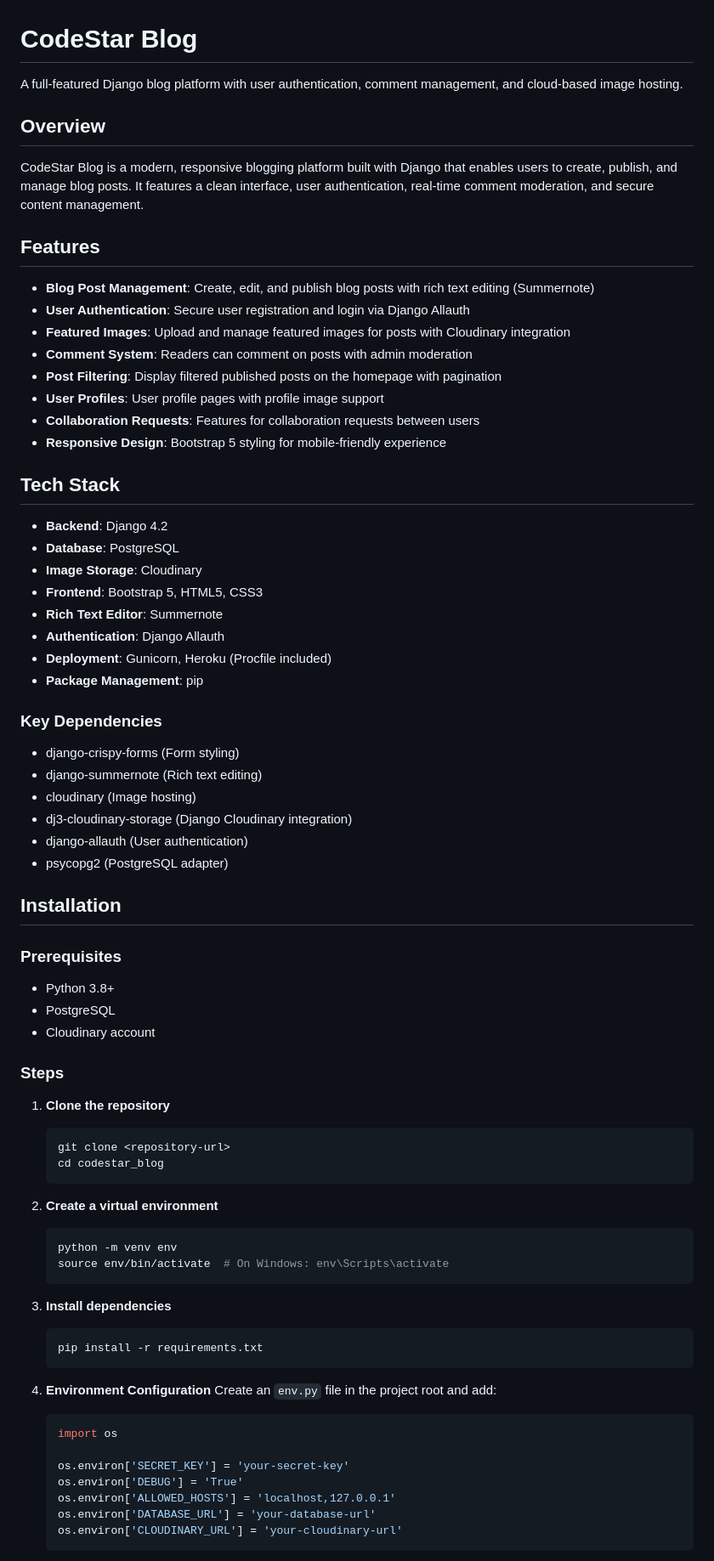
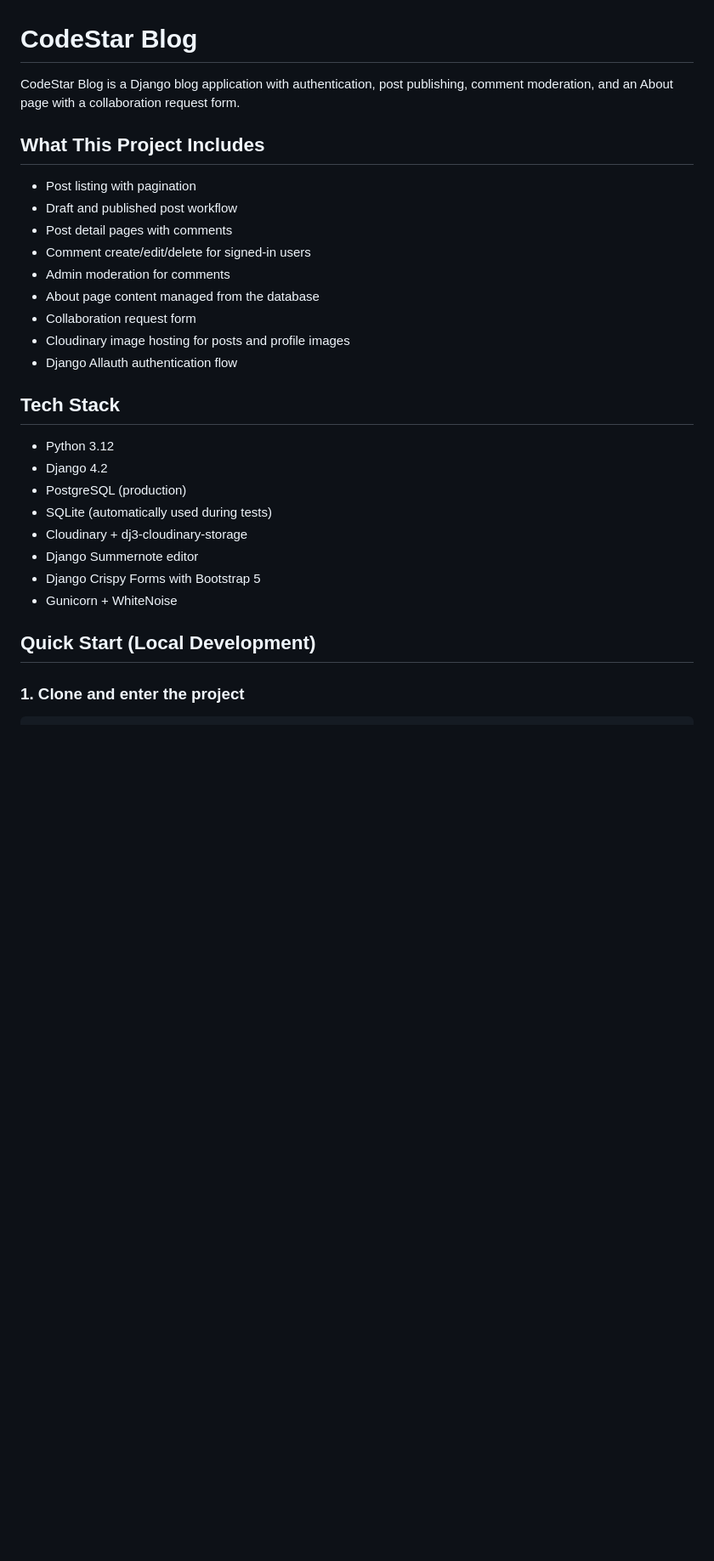
Before and after one commit to sheenaanto/codestar_blog, a Markdown page: README.md, the part around one of its changes. Shown at 85% size. Drawn GitHub-style; blank space fills up the shorter version.

Commit message:
Revise README to enhance project description, clarify features, and improve setup instructions

````diff
--- a/README.md
+++ b/README.md
@@ -1,82 +1,31 @@
 # CodeStar Blog
 
-A full-featured Django blog platform with user authentication, comment management, and cloud-based image hosting.
+CodeStar Blog is a Django blog application with authentication, post publishing, comment moderation, and an About page with a collaboration request form.
 
-## Overview
+## What This Project Includes
 
-CodeStar Blog is a modern, responsive blogging platform built with Django that enables users to create, publish, and manage blog posts. It features a clean interface, user authentication, real-time comment moderation, and secure content management.
-
-## Features
-
-- **Blog Post Management**: Create, edit, and publish blog posts with rich text editing (Summernote)
-- **User Authentication**: Secure user registration and login via Django Allauth
-- **Featured Images**: Upload and manage featured images for posts with Cloudinary integration
-- **Comment System**: Readers can comment on posts with admin moderation
-- **Post Filtering**: Display filtered published posts on the homepage with pagination
-- **User Profiles**: User profile pages with profile image support
-- **Collaboration Requests**: Features for collaboration requests between users
-- **Responsive Design**: Bootstrap 5 styling for mobile-friendly experience
+- Post listing with pagination
+- Draft and published post workflow
+- Post detail pages with comments
+- Comment create/edit/delete for signed-in users
+- Admin moderation for comments
+- About page content managed from the database
+- Collaboration request form
+- Cloudinary image hosting for posts and profile images
+- Django Allauth authentication flow
 
 ## Tech Stack
 
-- **Backend**: Django 4.2
-- **Database**: PostgreSQL
-- **Image Storage**: Cloudinary
-- **Frontend**: Bootstrap 5, HTML5, CSS3
-- **Rich Text Editor**: Summernote
-- **Authentication**: Django Allauth
-- **Deployment**: Gunicorn, Heroku (Procfile included)
-- **Package Management**: pip
+- Python 3.12
+- Django 4.2
+- PostgreSQL (production)
+- SQLite (automatically used during tests)
+- Cloudinary + dj3-cloudinary-storage
+- Django Summernote editor
+- Django Crispy Forms with Bootstrap 5
+- Gunicorn + WhiteNoise
 
-### Key Dependencies
+## Quick Start (Local Development)
 
-- django-crispy-forms (Form styling)
-- django-summernote (Rich text editing)
-- cloudinary (Image hosting)
-- dj3-cloudinary-storage (Django Cloudinary integration)
-- django-allauth (User authentication)
-- psycopg2 (PostgreSQL adapter)
+### 1. Clone and enter the project
 
-## Installation
-
-### Prerequisites
-
-- Python 3.8+
-- PostgreSQL
-- Cloudinary account
-
-### Steps
-
-1. **Clone the repository**
-
-   ```bash
-   git clone <repository-url>
-   cd codestar_blog
-   ```
-
-2. **Create a virtual environment**
-
-   ```bash
-   python -m venv env
-   source env/bin/activate  # On Windows: env\Scripts\activate
-   ```
-
-3. **Install dependencies**
-
-   ```bash
-   pip install -r requirements.txt
-   ```
-
-4. **Environment Configuration**
-   Create an `env.py` file in the project root and add:
-
-   ```python
-   import os
-
-   os.environ['SECRET_KEY'] = 'your-secret-key'
-   os.environ['DEBUG'] = 'True'
-   os.environ['ALLOWED_HOSTS'] = 'localhost,127.0.0.1'
-   os.environ['DATABASE_URL'] = 'your-database-url'
-   os.environ['CLOUDINARY_URL'] = 'your-cloudinary-url'
-   ```
-
````
Also changed, not shown: other parts of README.md (+112 -74 lines).
